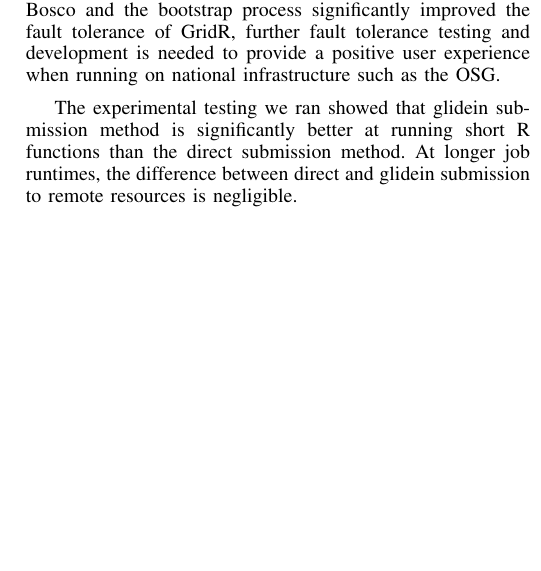
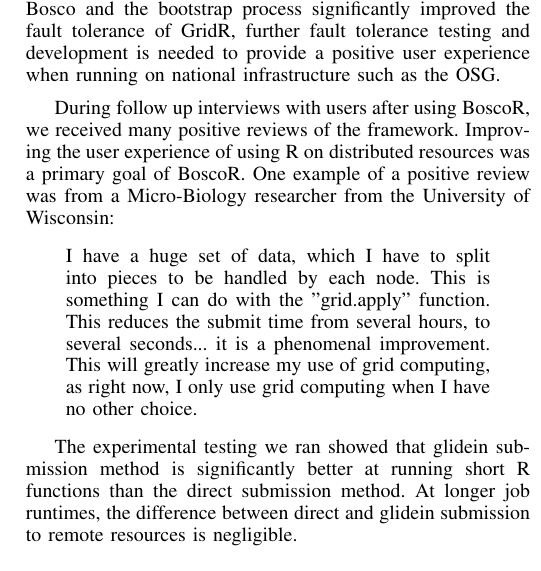
Before and after one commit to djw8605/BoscoRMTAGS14, a LaTeX paper (WeitzelBoscoR.tex): part of one column of page 6 of 6, cut so that both start at the same text, the shorter picture padded with empty space. Compiled offline with pdfLaTeX.

Commit message:
Adding quote.

```diff
--- a/WeitzelBoscoR.tex
+++ b/WeitzelBoscoR.tex
@@ -739,6 +739,11 @@
 
 We chose reasonable values for these parameters that an end user may use.  In the future we will tune these parameters automatically using the feedback provided by Bosco.  Although Bosco and the bootstrap process significantly improved the fault tolerance of GridR, further fault tolerance testing and development is needed to provide a positive user experience when running on national infrastructure such as the OSG.
 
+During follow up interviews with users after using BoscoR, we received many positive reviews of the framework.  Improving the user experience of using R on distributed resources was a primary goal of BoscoR.  One example of a positive review was from a Micro-Biology researcher from the University of Wisconsin:
+\begin{quote}
+I have a huge set of data, which I have to split into pieces to be handled by each node.  This is something I can do with the "grid.apply" function. This reduces the submit time from several hours, to several seconds... it is a  phenomenal improvement. This will greatly increase my use of grid computing, as right now, I only use grid computing when I have no other choice.
+\end{quote}
+
 The experimental testing we ran showed that glidein submission method is significantly better at running short R functions than the direct submission method.  At longer job runtimes, the difference between direct and glidein submission to remote resources is negligible.
 
 
```
Also changed, not shown: WeitzelBoscoR.tex (3 more changed lines).
